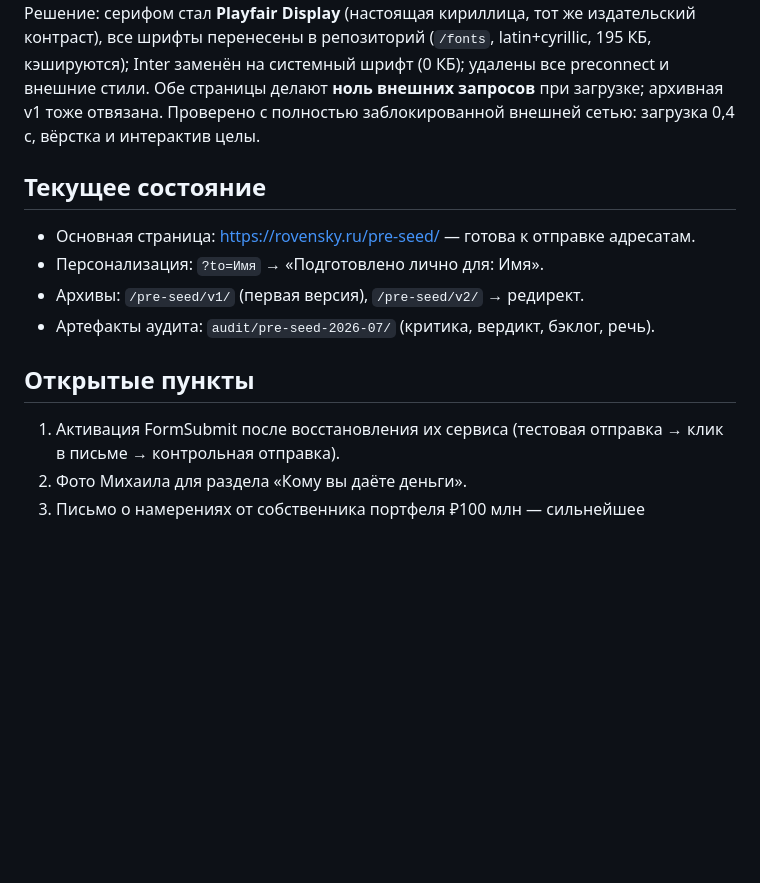
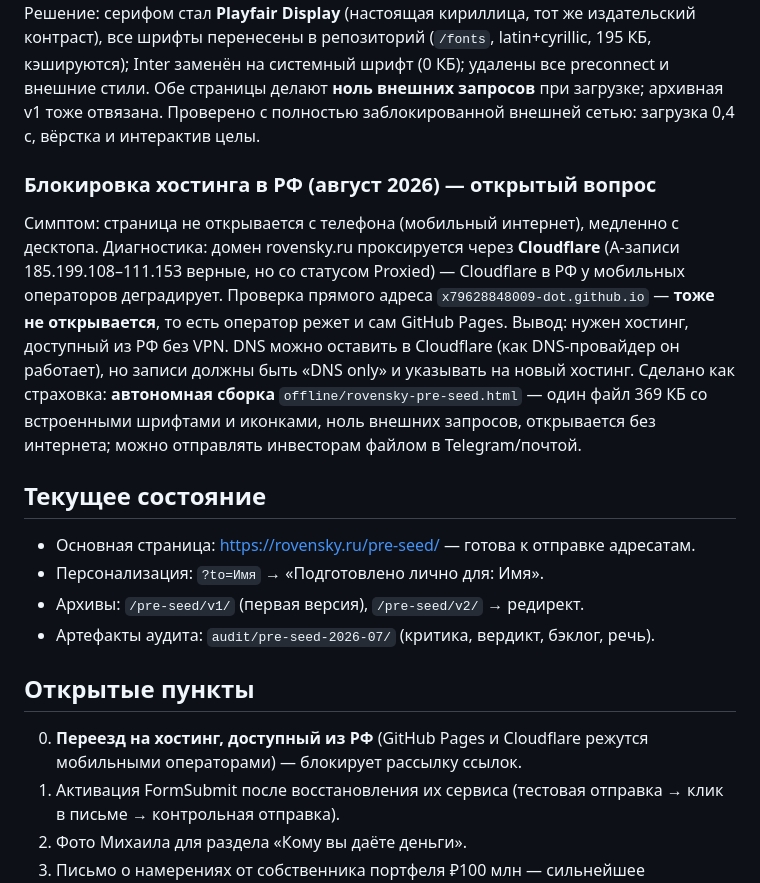
Before and after one commit to x79628848009-dot/pre-seed, a Markdown page: docs/worklog.md, the part around the change. Rendered like a GitHub page; blank space fills up the shorter version.

Commit message:
Worklog: record the RF hosting blockage and the offline fallback

```diff
--- a/docs/worklog.md
+++ b/docs/worklog.md
@@ -49,6 +49,11 @@
 Жалоба: страница почти не открывается, особенно без VPN. Причина — блокирующая загрузка Google Fonts (fonts.googleapis.com), недоступного из РФ без VPN. Побочно выяснилось: **Fraunces не имеет кириллического набора вообще** — все русские заголовки рендерились подстановкой Georgia, а ~100 КБ шрифта грузились впустую.
 Решение: серифом стал **Playfair Display** (настоящая кириллица, тот же издательский контраст), все шрифты перенесены в репозиторий (`/fonts`, latin+cyrillic, 195 КБ, кэшируются); Inter заменён на системный шрифт (0 КБ); удалены все preconnect и внешние стили. Обе страницы делают **ноль внешних запросов** при загрузке; архивная v1 тоже отвязана. Проверено с полностью заблокированной внешней сетью: загрузка 0,4 с, вёрстка и интерактив целы.
 
+### Блокировка хостинга в РФ (август 2026) — открытый вопрос
+Симптом: страница не открывается с телефона (мобильный интернет), медленно с десктопа. Диагностика: домен rovensky.ru проксируется через **Cloudflare** (A-записи 185.199.108–111.153 верные, но со статусом Proxied) — Cloudflare в РФ у мобильных операторов деградирует. Проверка прямого адреса `x79628848009-dot.github.io` — **тоже не открывается**, то есть оператор режет и сам GitHub Pages.
+Вывод: нужен хостинг, доступный из РФ без VPN. DNS можно оставить в Cloudflare (как DNS-провайдер он работает), но записи должны быть «DNS only» и указывать на новый хостинг.
+Сделано как страховка: **автономная сборка** `offline/rovensky-pre-seed.html` — один файл 369 КБ со встроенными шрифтами и иконками, ноль внешних запросов, открывается без интернета; можно отправлять инвесторам файлом в Telegram/почтой.
+
 ## Текущее состояние
 - Основная страница: https://rovensky.ru/pre-seed/ — готова к отправке адресатам.
 - Персонализация: `?to=Имя` → «Подготовлено лично для: Имя».
@@ -56,6 +61,7 @@
 - Артефакты аудита: `audit/pre-seed-2026-07/` (критика, вердикт, бэклог, речь).
 
 ## Открытые пункты
+0. **Переезд на хостинг, доступный из РФ** (GitHub Pages и Cloudflare режутся мобильными операторами) — блокирует рассылку ссылок.
 1. Активация FormSubmit после восстановления их сервиса (тестовая отправка → клик в письме → контрольная отправка).
 2. Фото Михаила для раздела «Кому вы даёте деньги».
 3. Письмо о намерениях от собственника портфеля ₽100 млн — сильнейшее возможное усиление.
```
